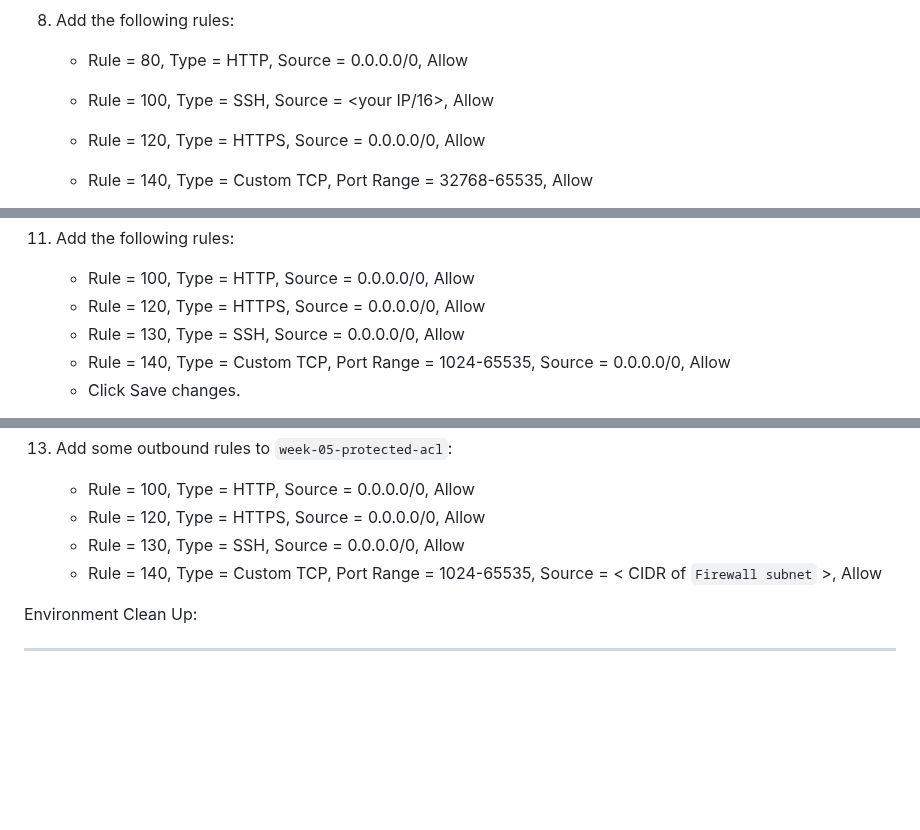
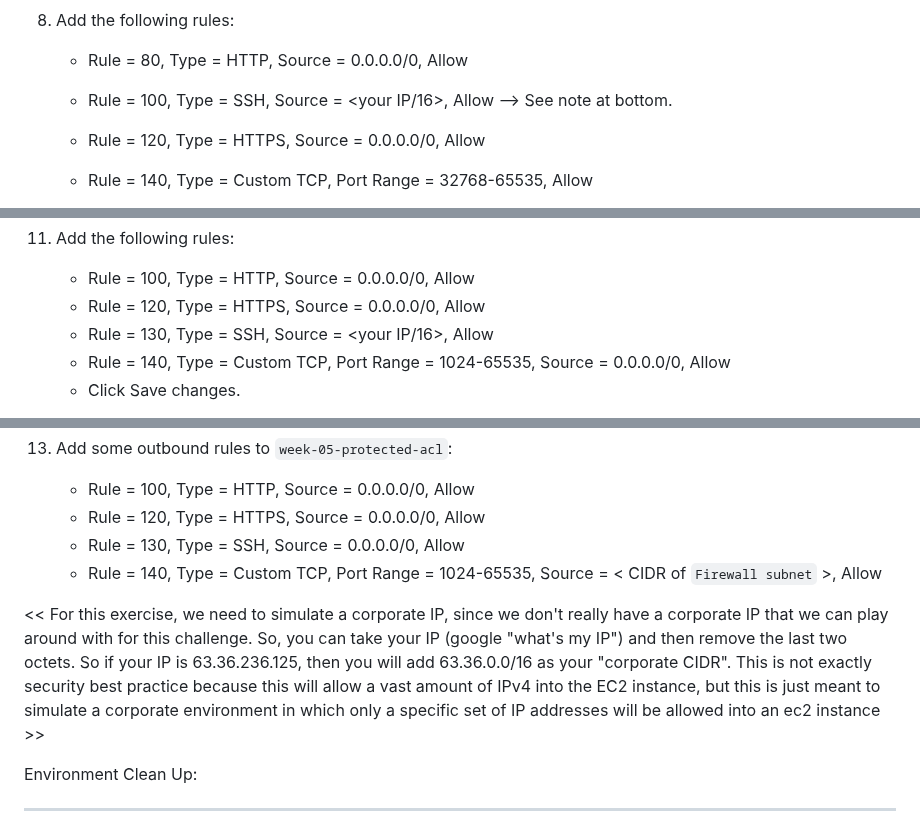
Before and after one commit to james-cole2015/aws_security_labs, a Markdown page: week-05/Solutions.md, 3 parts joined by grey strips. GitHub-like rendering; blank space fills up the shorter version.

Commit message:
adding note

```diff
--- a/week-05/Solutions.md
+++ b/week-05/Solutions.md
@@ -77,7 +77,7 @@ make sure to use .pem not .ppk
 08) Add the following rules:
 
     - Rule = 80, Type = HTTP, Source = 0.0.0.0/0, Allow
-    - Rule = 100, Type = SSH, Source = <your IP/16>, Allow
+    - Rule = 100, Type = SSH, Source = <your IP/16>, Allow --> See note at bottom.
     - Rule = 120, Type = HTTPS, Source = 0.0.0.0/0, Allow
     - Rule = 140, Type = Custom TCP, Port Range = 32768-65535, Allow
 
@@ -89,7 +89,7 @@ make sure to use .pem not .ppk
 10) Add the following rules:
     - Rule = 100, Type = HTTP, Source = 0.0.0.0/0, Allow
     - Rule = 120, Type = HTTPS, Source = 0.0.0.0/0, Allow
-    - Rule = 130, Type = SSH, Source = 0.0.0.0/0, Allow
+    - Rule = 130, Type = SSH, Source = <your IP/16>, Allow
     - Rule = 140, Type = Custom TCP, Port Range = 1024-65535, Source = 0.0.0.0/0, Allow
     - Click Save changes.
 
@@ -105,6 +105,8 @@ make sure to use .pem not .ppk
     - Rule = 130, Type = SSH, Source = 0.0.0.0/0, Allow
     - Rule = 140, Type = Custom TCP, Port Range = 1024-65535, Source = < CIDR of `Firewall subnet` >, Allow
 
+<< For this exercise, we need to simulate a corporate IP, since we don't really have a corporate IP that we can play around with for this challenge. So, you can take your IP (google "what's my IP") and then remove the last two octets. So if your IP is 63.36.236.125, then you will add 63.36.0.0/16 as your "corporate CIDR". This is not exactly security best practice because this will allow a vast amount of IPv4 into the EC2 instance, but this is just meant to simulate a corporate environment in which only a specific set of IP addresses will be allowed into an ec2 instance >>
+
 Environment Clean Up:
 ***
 - Terminate all of the EC2 instances
```
Also changed, not shown: other parts of week-05/Solutions.md (+2 -2 lines).
